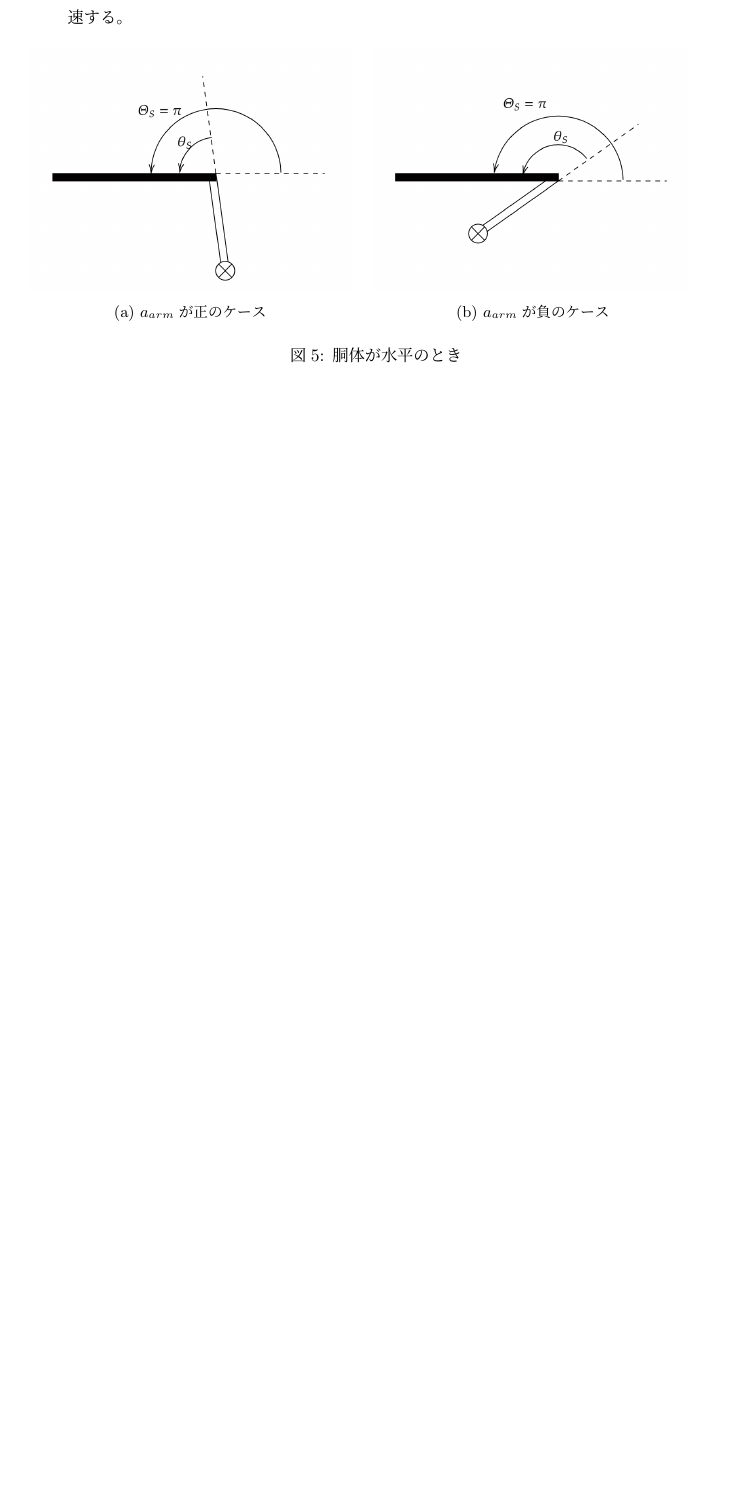
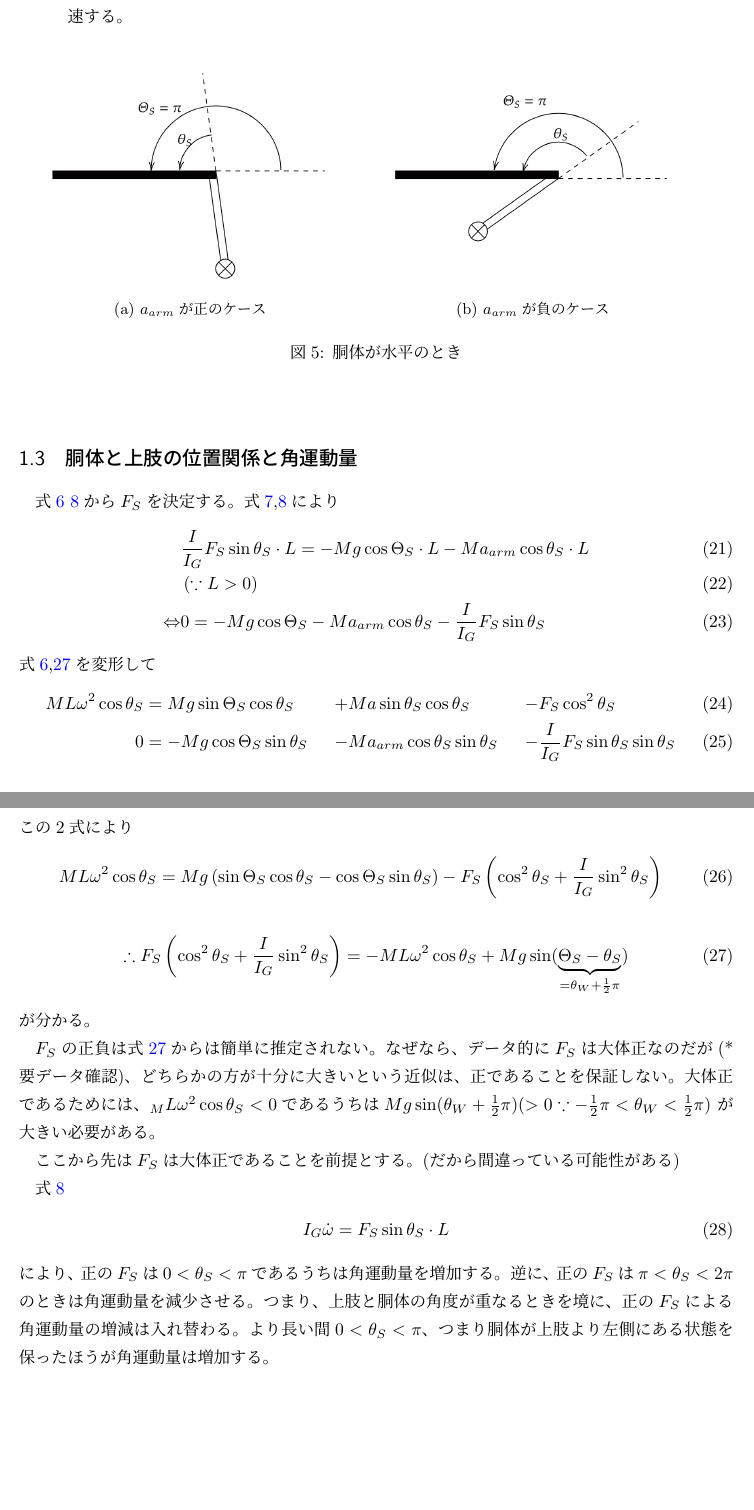
Before and after one commit to shiganai/self_latex_note, a LaTeX document (1seg_circle/main.tex): part of page 5 of 15 before the commit and two parts of pages 5 and 6 of 16 after it, the two joined at a grey line, cut so that both start at the same text, the shorter picture padded with empty space. Compiled offline with pLaTeX and dvipdfmx.

Commit message:
[update] 1seg_circle\main: add subsection
subsection{胴体と上肢の位置関係と角運動量}

```diff
--- a/1seg_circle/main.tex
+++ b/1seg_circle/main.tex
@@ -296,6 +296,69 @@ $a_{arm}$の符号は右辺で決まることになる。
   \end{figure}
 \end{enumerate}
 
+\subsection{胴体と上肢の位置関係と角運動量}
+式\ref{eq:PB:L_start}~\ref{eq:PB:IG_start}から
+$F_S$を決定する。
+式\ref{eq:PB:I_start},\ref{eq:PB:IG_start}により
+\begin{align}
+  & \frac{I}{I_G}F_S\sin\theta_S \cdot L = -Mg\cos\Theta_S \cdot L - Ma_{arm}\cos\theta_S \cdot L
+  \\
+  & \left( \because L > 0 \right)
+  \\
+  \Leftrightarrow
+  & 0= -Mg\cos\Theta_S - Ma_{arm}\cos\theta_S - \frac{I}{I_G}F_S\sin\theta_S
+  \label{eq:PB:FS_end}
+\end{align}
+式\ref{eq:PB:L_start},\ref{eq:PB:FS_end}を変形して
+\begin{align}
+  ML\omega^2 \cos\theta_S &= Mg\sin\Theta_S\cos\theta_S &+& Ma\sin\theta_S\cos\theta_S &- &F_S\cos^2\theta_S
+  \\
+  0 &= -Mg\cos\Theta_S \sin\theta_S
+  &-& Ma_{arm}\cos\theta_S \sin\theta_S
+  &- &\frac{I}{I_G}F_S\sin\theta_S \sin\theta_S
+\end{align}
+この2式により
+\begin{align}
+  ML\omega^2 \cos\theta_S
+  &= Mg\left( \sin\Theta_S \cos\theta_S - \cos\Theta_S \sin\theta_S\right)
+  - F_S\left( \cos^2\theta_S + \frac{I}{I_G}\sin^2\theta_S \right)
+\end{align}
+\begin{align}
+  \therefore
+  F_S\left( \cos^2\theta_S + \frac{I}{I_G}\sin^2\theta_S \right)
+  &= -ML\omega^2 \cos\theta_S + Mg \sin(\underbrace{\Theta_S - \theta_S}_{=\theta_W+\frac{1}{2}\pi})
+  \label{eq:PB:FS_end}
+\end{align}
+が分かる。
+
+$F_S$の正負は
+式\ref{eq:PB:FS_end}からは簡単に推定されない。
+なぜなら、
+データ的に$F_S$は大体正なのだが(*要データ確認)、
+どちらかの方が十分に大きいという近似は、
+正であることを保証しない。
+大体正であるためには、
+$_ML\omega^2\cos\theta_S < 0$であるうちは
+$Mg\sin(\theta_W + \frac{1}{2}\pi) ( > 0 \because -\frac{1}{2}\pi < \theta_W < \frac{1}{2}\pi )$
+が大きい必要がある。
+
+ここから先は
+$F_S$は大体正であることを前提とする。(だから間違っている可能性がある)
+
+式\ref{eq:PB:IG_start}
+\begin{align}
+  I_G\dot\omega = F_S \sin\theta_S \cdot L
+\end{align}
+により、
+正の$F_S$は$0 < \theta_S < \pi$であるうちは
+角運動量を増加する。
+逆に、正の$F_S$は$\pi < \theta_S < 2\pi$のときは
+角運動量を減少させる。
+つまり、上肢と胴体の角度が重なるときを境に、
+正の$F_S$による角運動量の増減は入れ替わる。
+より長い間$0 < \theta_S < \pi$、
+つまり胴体が上肢より左側にある状態を保ったほうが
+角運動量は増加する。
 
 \clearpage
 \section{Appendix}
```
